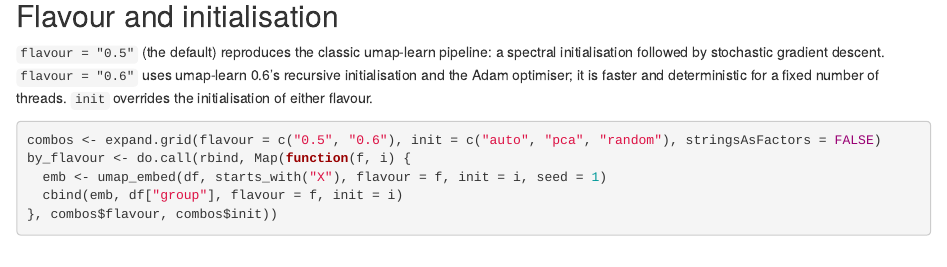
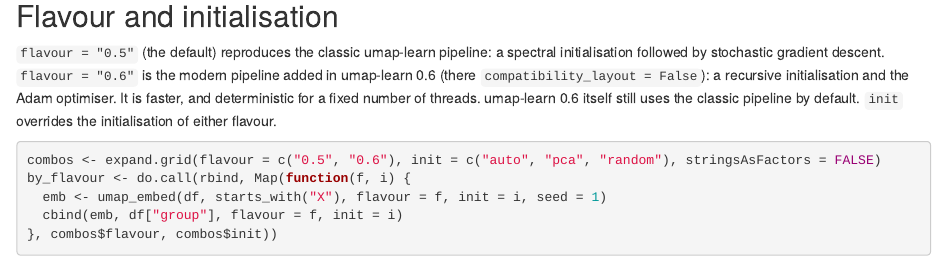
Before and after one commit to jeroenjanssens/ggumap, an R Markdown document (vignettes/articles/parameters.Rmd): the page in a window 1100 px wide, from 1470 px down. Rendered offline with R 4.5, knitr and Pandoc, with nearby package versions; some code elsewhere in the file could not run offline.

Commit message:
Say what flavour = "0.6" corresponds to in umap-learn
flavour = "0.6" ports the modern pipeline added in umap-learn 0.6
(compatibility_layout = False there: recursive initialisation and Adam).
umap-learn 0.6 itself still defaults to the classic pipeline, which the
old wording did not make clear.

````diff
--- a/vignettes/articles/parameters.Rmd
+++ b/vignettes/articles/parameters.Rmd
@@ -87,8 +87,10 @@ ggplot(by_metric, aes(UMAP1, UMAP2, colour = group)) +
 
 `flavour = "0.5"` (the default) reproduces the classic umap-learn pipeline:
 a spectral initialisation followed by stochastic gradient descent.
-`flavour = "0.6"` uses umap-learn 0.6's recursive initialisation and the Adam
-optimiser; it is faster and deterministic for a fixed number of threads.
+`flavour = "0.6"` is the modern pipeline added in umap-learn 0.6 (there
+`compatibility_layout = False`): a recursive initialisation and the Adam
+optimiser. It is faster, and deterministic for a fixed number of threads.
+umap-learn 0.6 itself still uses the classic pipeline by default.
 `init` overrides the initialisation of either flavour.
 
 ```{r flavours, fig.height = 5.5}
````
Also changed, not shown: R/umap-embed.R (+5 -2 lines), 2 other files.
